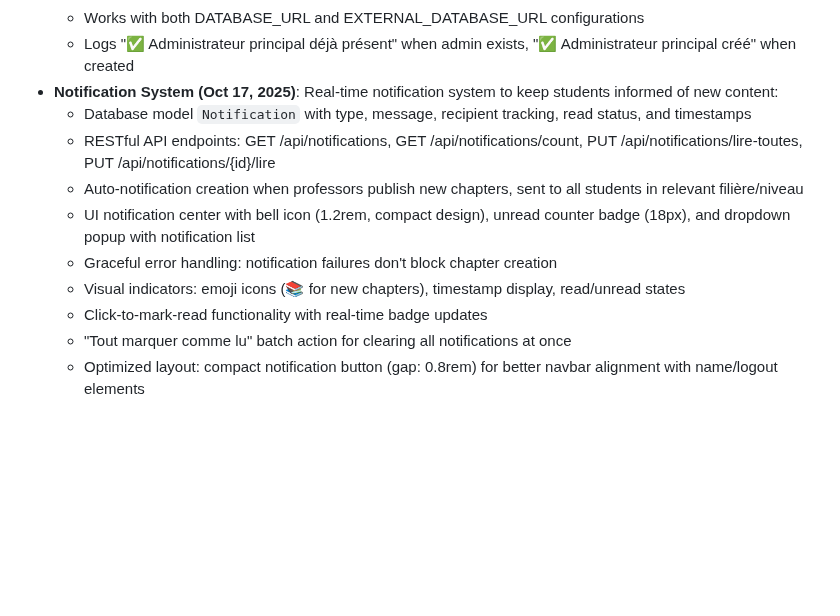
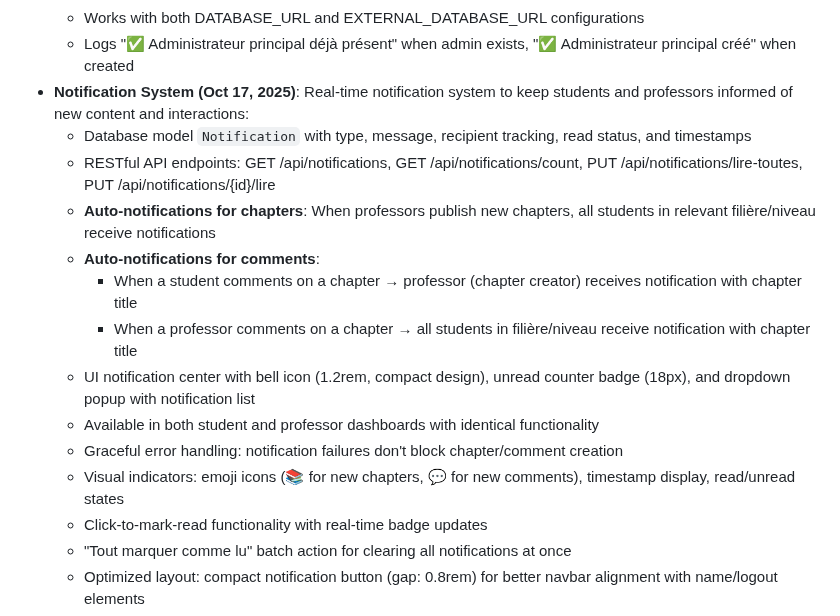
Before and after one commit to maodok595-ai/Etude-line, a Markdown page: replit.md, the part around the change. GitHub-like rendering; blank space fills up the shorter version.

Commit message:
Improve notification system with new professor and student features
Update notification system to include auto-notifications for comments, professor dashboard access, and new comment types.

Replit-Commit-Author: Agent
Replit-Commit-Session-Id: 6e317b92-d809-494d-bd78-f88f11aa0cb9
Replit-Commit-Checkpoint-Type: full_checkpoint
Replit-Commit-Screenshot-Url: https://storage.googleapis.com/screenshot-production-us-central1/f526f011-5bd7-4628-a55e-aa50c224ca52/6e317b92-d809-494d-bd78-f88f11aa0cb9/vLjFOAg

```diff
--- a/replit.md
+++ b/replit.md
@@ -61,13 +61,17 @@ The application uses a server-side rendered architecture with Jinja2 templates,
   - Idempotent design: checks for existing admin before creation, safe for repeated calls
   - Works with both DATABASE_URL and EXTERNAL_DATABASE_URL configurations
   - Logs "✅ Administrateur principal déjà présent" when admin exists, "✅ Administrateur principal créé" when created
-- **Notification System (Oct 17, 2025)**: Real-time notification system to keep students informed of new content:
+- **Notification System (Oct 17, 2025)**: Real-time notification system to keep students and professors informed of new content and interactions:
   - Database model `Notification` with type, message, recipient tracking, read status, and timestamps
   - RESTful API endpoints: GET /api/notifications, GET /api/notifications/count, PUT /api/notifications/lire-toutes, PUT /api/notifications/{id}/lire
-  - Auto-notification creation when professors publish new chapters, sent to all students in relevant filière/niveau
+  - **Auto-notifications for chapters**: When professors publish new chapters, all students in relevant filière/niveau receive notifications
+  - **Auto-notifications for comments**:
+    - When a student comments on a chapter → professor (chapter creator) receives notification with chapter title
+    - When a professor comments on a chapter → all students in filière/niveau receive notification with chapter title
   - UI notification center with bell icon (1.2rem, compact design), unread counter badge (18px), and dropdown popup with notification list
-  - Graceful error handling: notification failures don't block chapter creation
-  - Visual indicators: emoji icons (📚 for new chapters), timestamp display, read/unread states
+  - Available in both student and professor dashboards with identical functionality
+  - Graceful error handling: notification failures don't block chapter/comment creation
+  - Visual indicators: emoji icons (📚 for new chapters, 💬 for new comments), timestamp display, read/unread states
   - Click-to-mark-read functionality with real-time badge updates
   - "Tout marquer comme lu" batch action for clearing all notifications at once
   - Optimized layout: compact notification button (gap: 0.8rem) for better navbar alignment with name/logout elements
```
